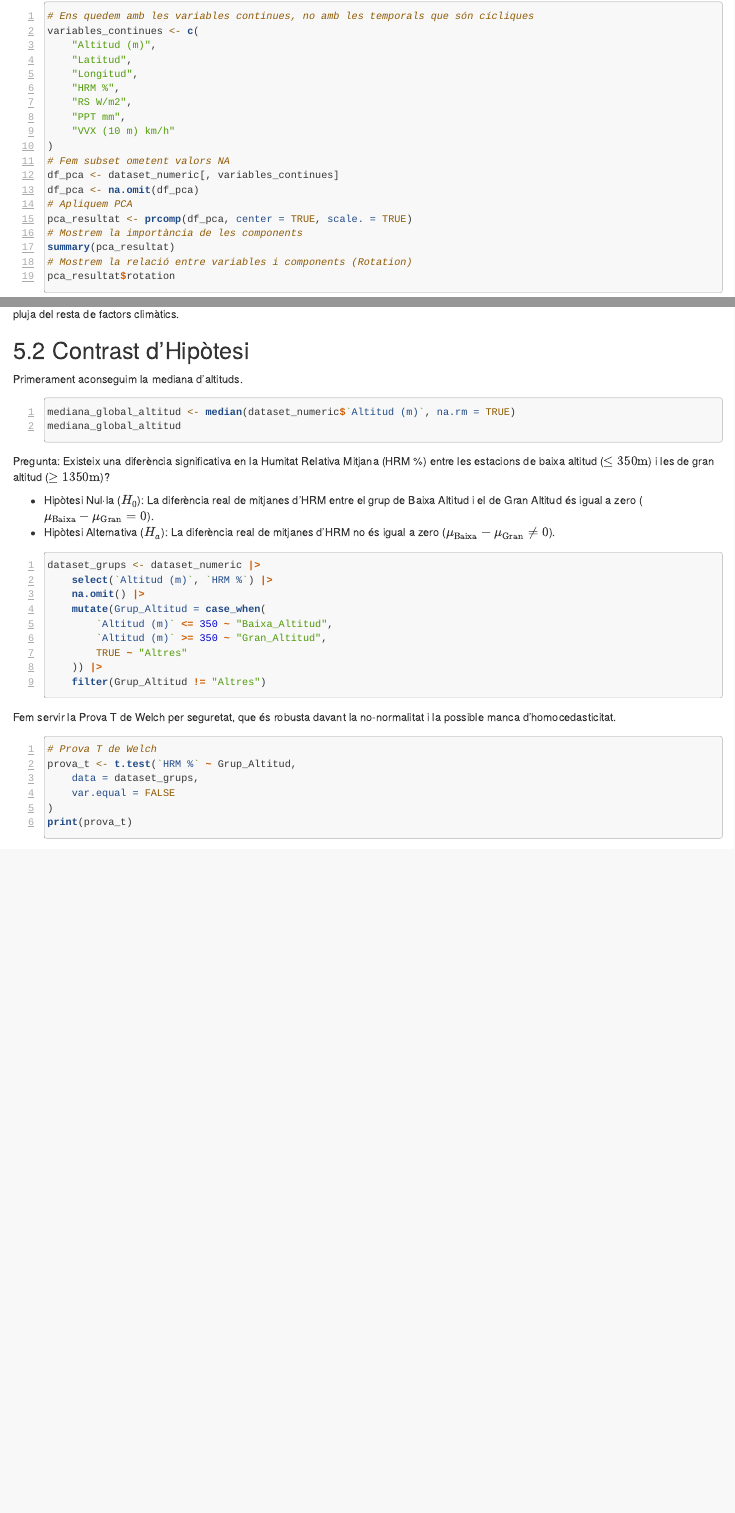
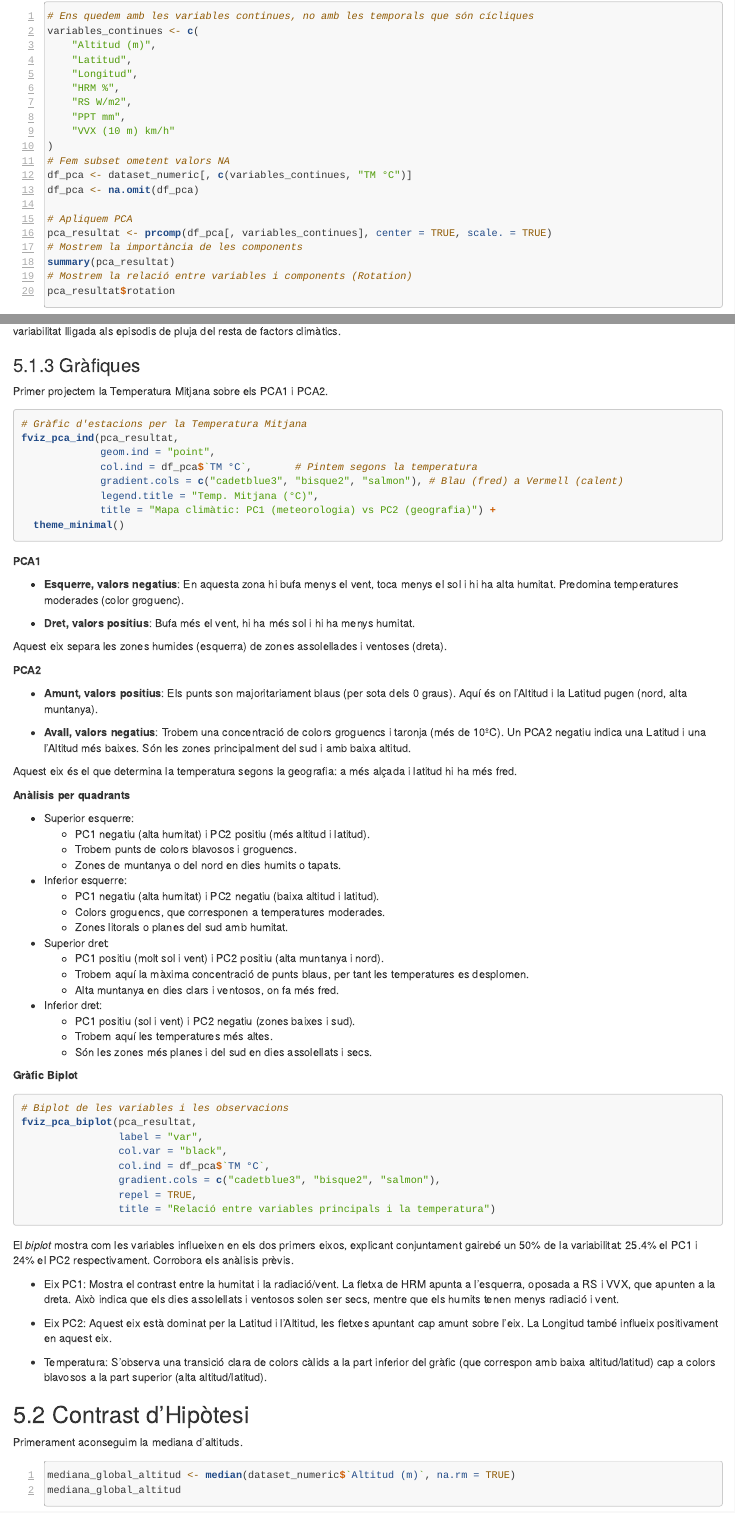
Before and after one commit to rbuj-UOC/M2.951-PRACTICA, an R Markdown document (informe.Rmd): the page in a window 1100 px wide, from 10580 px down, and a second part further down, joined at a grey line. Rendered offline with R 4.5, knitr and Pandoc, with nearby package versions; the code chunks are not run, so their results and figures are left out; both versions are drawn in the output format of the newer one; common packages that the code uses without loading them are loaded.

Commit message:
Anàlisi PCA corregit

````diff
--- a/informe.Rmd
+++ b/informe.Rmd
@@ -3,17 +3,17 @@ title: Pràctica 2 - neteja i anàlisi de les dades
 author: "Nora Bolivar, Robert Buj"
 date: "07/01/2025"
 output:
+  html_document:
+    toc: true
+    toc_depth: 2
+    number_sections: true
+    highlight: tango
   pdf_document:
     includes:
       in_header: header.tex
     toc: true
     toc_depth: 2
     number_sections: true
-  html_document:
-    toc: true
-    toc_depth: 2
-    number_sections: true
-    highlight: tango
 toc-title: "Taula de continguts"
 ---
 
@@ -1264,10 +1265,11 @@ variables_continues <- c(
     "VVX (10 m) km/h"
 )
 # Fem subset ometent valors NA
-df_pca <- dataset_numeric[, variables_continues]
+df_pca <- dataset_numeric[, c(variables_continues, "TM °C")]
 df_pca <- na.omit(df_pca)
+
 # Apliquem PCA
-pca_resultat <- prcomp(df_pca, center = TRUE, scale. = TRUE)
+pca_resultat <- prcomp(df_pca[, variables_continues], center = TRUE, scale. = TRUE)
 # Mostrem la importància de les components
 summary(pca_resultat)
 # Mostrem la relació entre variables i components (Rotation)
@@ -1368,3 +1359,81 @@ de factors climàtics.
+### Gràfiques
+
+Primer projectem la Temperatura Mitjana sobre els PCA1 i PCA2.
+
+```{r}
+# Gràfic d'estacions per la Temperatura Mitjana
+fviz_pca_ind(pca_resultat,
+             geom.ind = "point",
+             col.ind = df_pca$`TM °C`,       # Pintem segons la temperatura
+             gradient.cols = c("cadetblue3", "bisque2", "salmon"), # Blau (fred) a Vermell (calent)
+             legend.title = "Temp. Mitjana (°C)",
+             title = "Mapa climàtic: PC1 (meteorologia) vs PC2 (geografia)") +
+  theme_minimal()
+```
+
+**PCA1**
+
+  - **Esquerre, valors negatius**: En aquesta zona hi bufa menys el vent, toca menys el sol i hi ha alta humitat. Predomina temperatures moderades (color groguenc).
+
+  - **Dret, valors positius**: Bufa més el vent, hi ha més sol i hi ha menys humitat.
+
+Aquest eix separa les zones humides (esquerra) de zones assolellades i ventoses (dreta).
+
+**PCA2**
+
+  - **Amunt, valors positius**: Els punts son majoritariament blaus (per sota dels 0 graus). Aquí és on l'Altitud i la Latitud pugen (nord, alta muntanya).
+
+  - **Avall, valors negatius**:  Trobem una concentració de colors groguencs i taronja (més de 10ºC). Un PCA2 negatiu indica una Latitud i una l'Altitud més baixes. Són les zones principalment del sud i amb baixa altitud.
+
+Aquest eix és el que determina la temperatura segons la geografia: a més alçada i latitud hi ha més fred.
+
+
+**Anàlisis per quadrants**
+
+- Superior esquerre:
+  - PC1 negatiu (alta humitat) i PC2 positiu (més altitud i latitud).
+  - Trobem punts de colors blavosos i groguencs.
+  - Zones de muntanya o del nord en dies humits o tapats.
+
+- Inferior esquerre:
+  - PC1 negatiu (alta humitat) i PC2 negatiu (baixa altitud i latitud).
+  - Colors groguencs, que corresponen a temperatures moderades.
+  - Zones litorals o planes del sud amb humitat.
+
+- Superior dret:
+  - PC1 positiu (molt sol i vent) i PC2 positiu (alta muntanya i nord).
+  - Trobem aquí la màxima concentració de punts blaus, per tant les temperatures es desplomen.
+  - Alta muntanya en dies clars i ventosos, on fa més fred.
+
+- Inferior dret:
+  - PC1 positiu (sol i vent) i PC2 negatiu (zones baixes i sud).
+  - Trobem aquí les temperatures més altes.
+  - Són les zones més planes i del sud en dies assolellats i secs.
+
+
+**Gràfic Biplot**
+
+```{r}
+# Biplot de les variables i les observacions
+fviz_pca_biplot(pca_resultat,
+                label = "var",
+                col.var = "black",
+                col.ind = df_pca$`TM °C`,
+                gradient.cols = c("cadetblue3", "bisque2", "salmon"),
+                repel = TRUE,
+                title = "Relació entre variables principals i la temperatura")
+
+```
+
+El *biplot* mostra com les variables influeixen en els dos primers eixos, explicant conjuntament gairebé un 50% de la variabilitat: 25.4% el PC1 i 24% el PC2 respectivament. Corrobora els anàlisis prèvis.
+
+- Eix PC1: Mostra el contrast entre la humitat i la radiació/vent. La fletxa de HRM apunta a l'esquerra, oposada a RS i VVX, que apunten a la dreta. Això indica que els dies assolellats i ventosos solen ser secs, mentre que els humits tenen menys radiació i vent.
+
+- Eix PC2: Aquest eix està dominat per la Latitud i l'Altitud, les fletxes apuntant cap amunt sobre l'eix. La Longitud també influeix positivament en aquest eix.
+
+- Temperatura: S'observa una transició clara de colors càlids a la part inferior del gràfic (que correspon amb baixa altitud/latitud) cap a colors blavosos a la part superior (alta altitud/latitud).
+
+
 ## Contrast d'Hipòtesi
 
 Primerament aconseguim la mediana d'altituds.
@@ -1380,3 +1449,2 @@ altitud ($\ge 1350\text{m}$)?
 
 - Hipòtesi Nul·la ($H_0$): La diferència real de mitjanes d'HRM entre el grup de
-  Baixa Altitud i el de Gran Altitud és igual a zero
@@ -1389,8 +1458,8 @@ dataset_grups <- dataset_numeric |>
     select(`Altitud (m)`, `HRM %`) |>
     na.omit() |>
     mutate(Grup_Altitud = case_when(
-        `Altitud (m)` <= 350 ~ "Baixa_Altitud",
-        `Altitud (m)` >= 350 ~ "Gran_Altitud",
+        `Altitud (m)` <= 325 ~ "Baixa_Altitud",
+        `Altitud (m)` >= 325 ~ "Alta_Altitud",
         TRUE ~ "Altres"
     )) |>
     filter(Grup_Altitud != "Altres")
````
Also changed, not shown: informe.Rmd (65 more changed lines).
